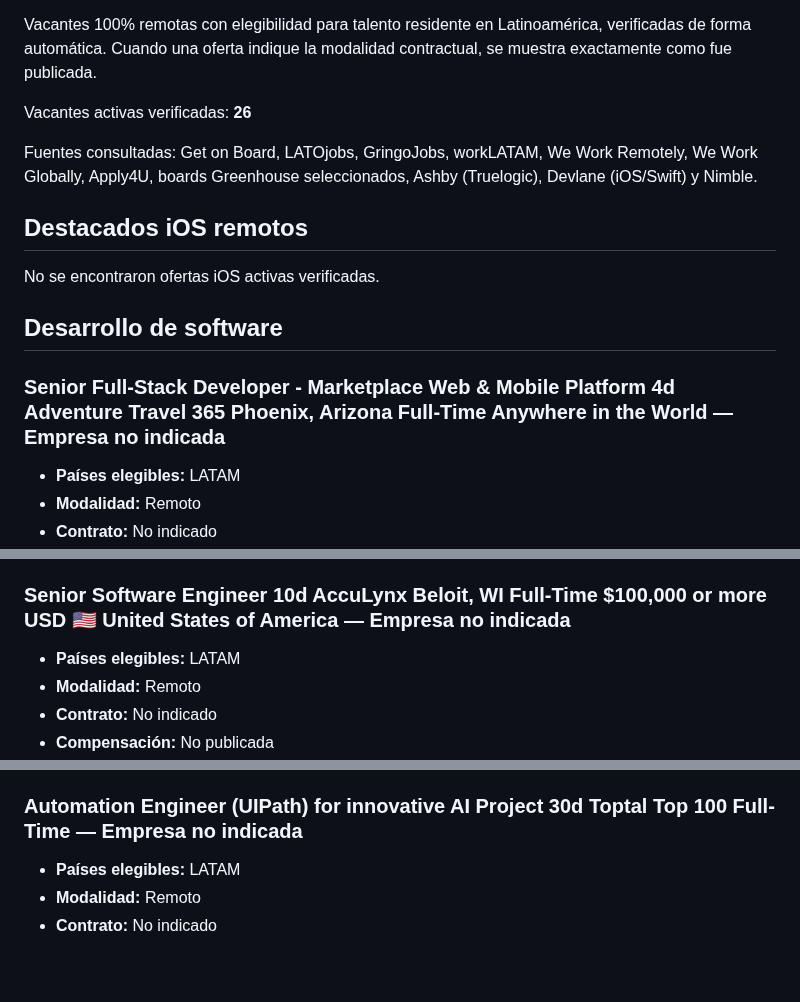
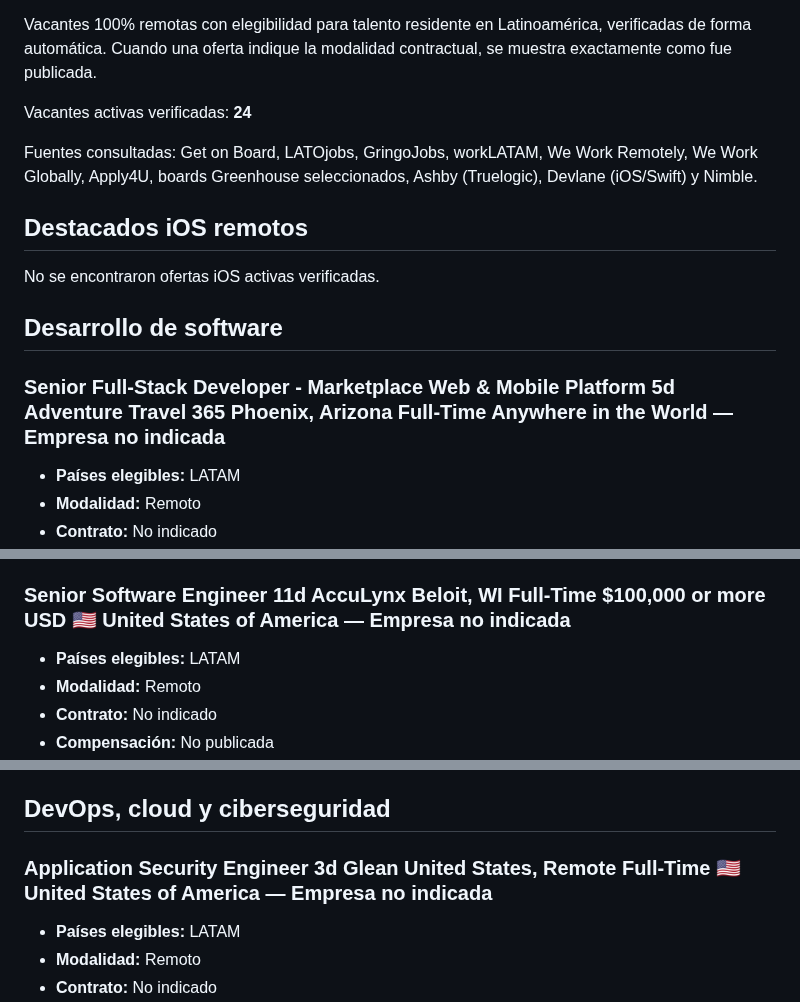
Before and after one commit to cookiemedal/latam-tech-jobs, a Markdown page: README.md, 3 parts joined by grey strips. Drawn GitHub-style; blank space fills up the shorter version.

```diff
--- a/README.md
+++ b/README.md
@@ -5,7 +5,7 @@
 Vacantes 100% remotas con elegibilidad para talento residente en Latinoamérica, verificadas de forma automática.
 Cuando una oferta indique la modalidad contractual, se muestra exactamente como fue publicada.
 
-Vacantes activas verificadas: **26**
+Vacantes activas verificadas: **24**
 
 Fuentes consultadas: Get on Board, LATOjobs, GringoJobs, workLATAM, We Work Remotely, We Work Globally, Apply4U, boards Greenhouse seleccionados, Ashby (Truelogic), Devlane (iOS/Swift) y Nimble.
 
@@ -15,7 +15,7 @@ No se encontraron ofertas iOS activas verificadas.
 
 ## Desarrollo de software
 
-### Senior Full-Stack Developer - Marketplace Web & Mobile Platform 4d Adventure Travel 365 Phoenix, Arizona Full-Time Anywhere in the World — Empresa no indicada
+### Senior Full-Stack Developer - Marketplace Web & Mobile Platform 5d Adventure Travel 365 Phoenix, Arizona Full-Time Anywhere in the World — Empresa no indicada
 
 - **Países elegibles:** LATAM
 - **Modalidad:** Remoto
@@ -25,7 +25,7 @@ No se encontraron ofertas iOS activas verificadas.
 - **Fuente:** We Work Remotely
 - **Enlace:** [Ver oferta y aplicar](https://weworkremotely.com/remote-jobs/adventure-travel-365-senior-full-stack-developer-marketplace-web-mobile-platform)
 
-### Senior Software Engineer 10d AccuLynx Beloit, WI Full-Time $100,000 or more USD 🇺🇸 United States of America — Empresa no indicada
+### Senior Software Engineer 11d AccuLynx Beloit, WI Full-Time $100,000 or more USD 🇺🇸 United States of America — Empresa no indicada
 
 - **Países elegibles:** LATAM
 - **Modalidad:** Remoto
@@ -231,7 +221,9 @@ No se encontraron ofertas activas verificadas.
 - **Fuente:** We Work Remotely
 - **Enlace:** [Ver oferta y aplicar](https://weworkremotely.com/remote-jobs/pinterest-data-scientist-ii-infrastructure)
 
-### Automation Engineer (UIPath) for innovative AI Project 30d Toptal Top 100 Full-Time — Empresa no indicada
+## DevOps, cloud y ciberseguridad
+
+### Application Security Engineer 3d Glean United States, Remote Full-Time 🇺🇸 United States of America — Empresa no indicada
 
 - **Países elegibles:** LATAM
 - **Modalidad:** Remoto
```
Also changed, not shown: other parts of README.md (+48 -70 lines).
